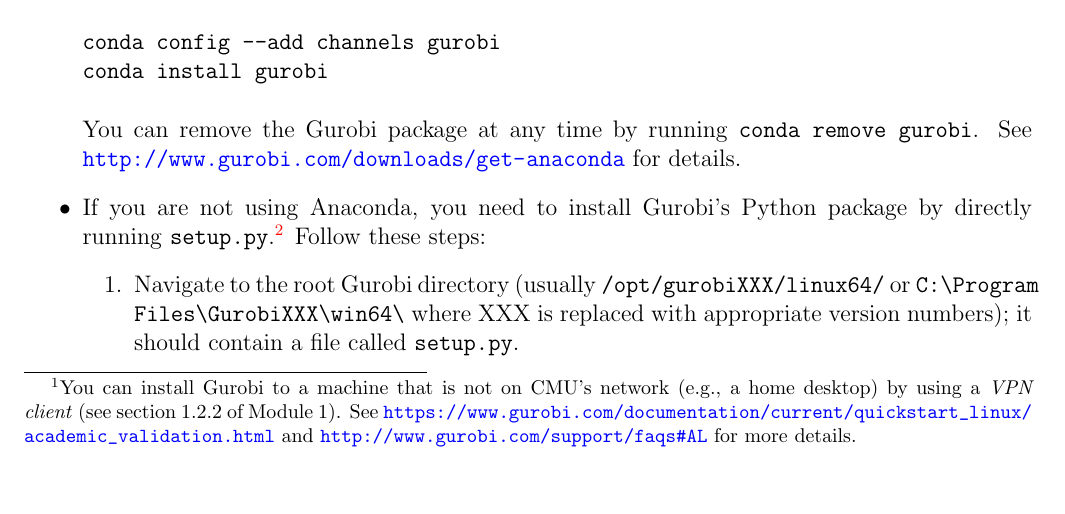
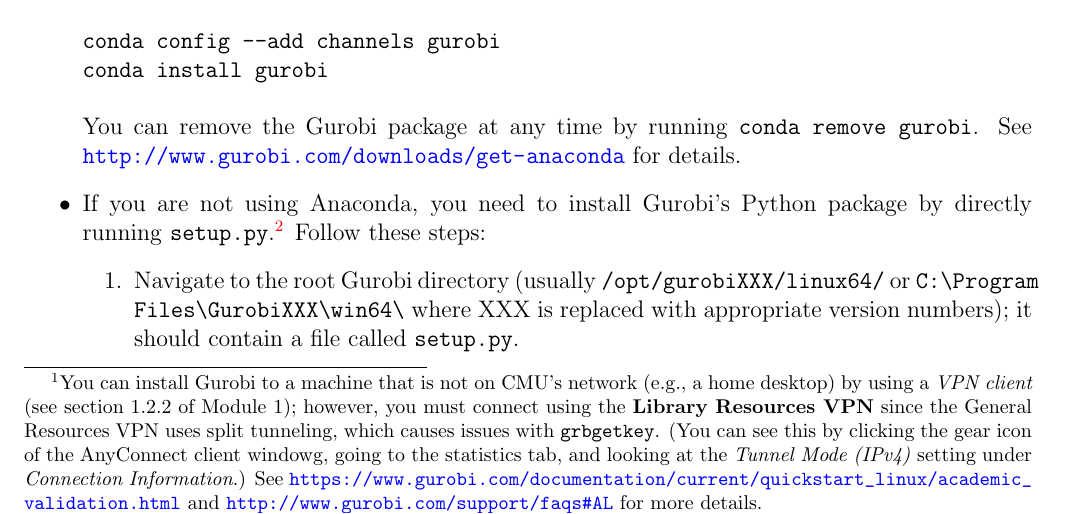
Before and after one commit to rkimura47/cmu-comp-or, a LaTeX document (Modules/2 Optimization Software/tutorial02.tex): part of page 3 of 8, cut so that both start at the same text, the shorter picture padded with empty space. Compiled offline with pdfLaTeX.

Commit message:
Add footnote on using grbgetkey through CMU vpn.

```diff
--- a/Modules/2 Optimization Software/tutorial02.tex
+++ b/Modules/2 Optimization Software/tutorial02.tex
@@ -86,7 +86,7 @@
 \subsubsection{Retrieving the License}
 \begin{enumerate}
     \item Go to \url{ https://user.gurobi.com/download/licenses/current} and click on the license.
-    \item Run the \texttt{grbgetkey} command at the bottom of your license page from a command line terminal (on Windows, you can also run it by copying the command into the Run app). Note that you must be on CMU's network in order for \texttt{grbgetkey} to work.\footnote{You can install Gurobi to a machine that is not on CMU's network (e.g., a home desktop) by using a \emph{VPN client} (see section 1.2.2 of Module 1). See \url{https://www.gurobi.com/documentation/current/quickstart_linux/academic_validation.html} and \url{http://www.gurobi.com/support/faqs\#AL} for more details.}
+    \item Run the \texttt{grbgetkey} command at the bottom of your license page from a command line terminal (on Windows, you can also run it by copying the command into the Run app). Note that you must be on CMU's network in order for \texttt{grbgetkey} to work.\footnote{You can install Gurobi to a machine that is not on CMU's network (e.g., a home desktop) by using a \emph{VPN client} (see section 1.2.2 of Module 1); however, you must connect using the \textbf{Library Resources VPN} since the General Resources VPN uses split tunneling, which causes issues with \texttt{grbgetkey}. (You can see this by clicking the gear icon of the AnyConnect client windowg, going to the statistics tab, and looking at the \emph{Tunnel Mode (IPv4)} setting under \emph{Connection Information}.) See \url{https://www.gurobi.com/documentation/current/quickstart_linux/academic_validation.html} and \url{http://www.gurobi.com/support/faqs\#AL} for more details.}
     \item When prompted, save the license in the default location (i.e., your home directory).
 \end{enumerate}
 
```
Also changed, not shown: Modules/2 Optimization Software/tutorial02.pdf.
